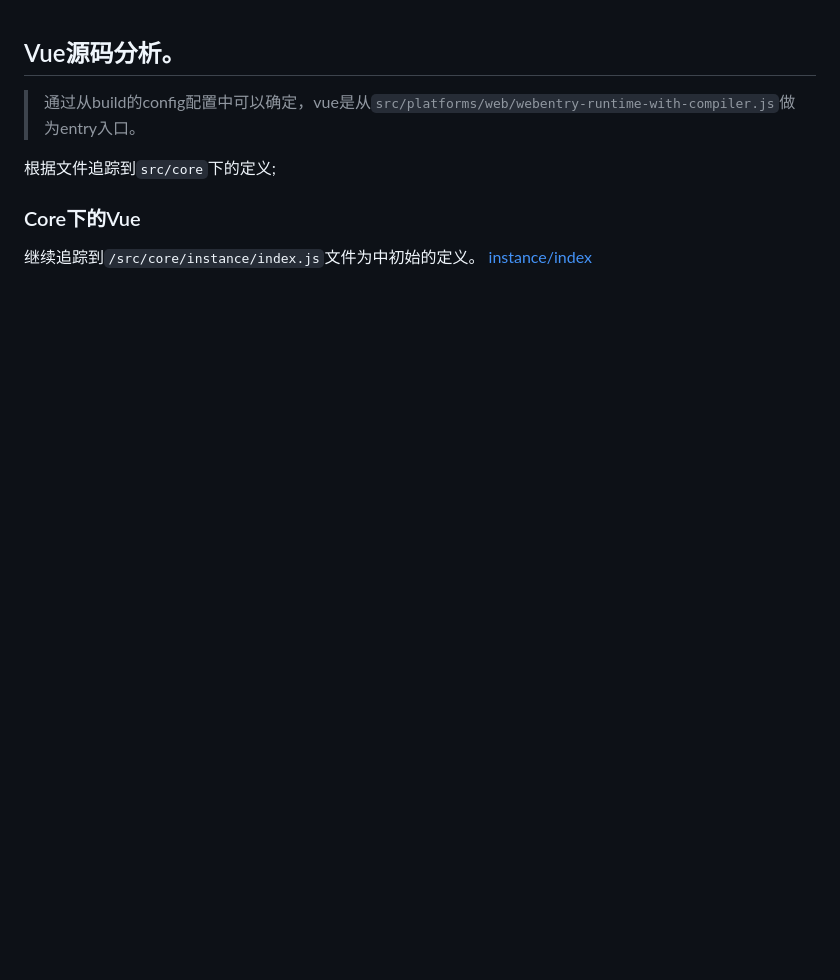
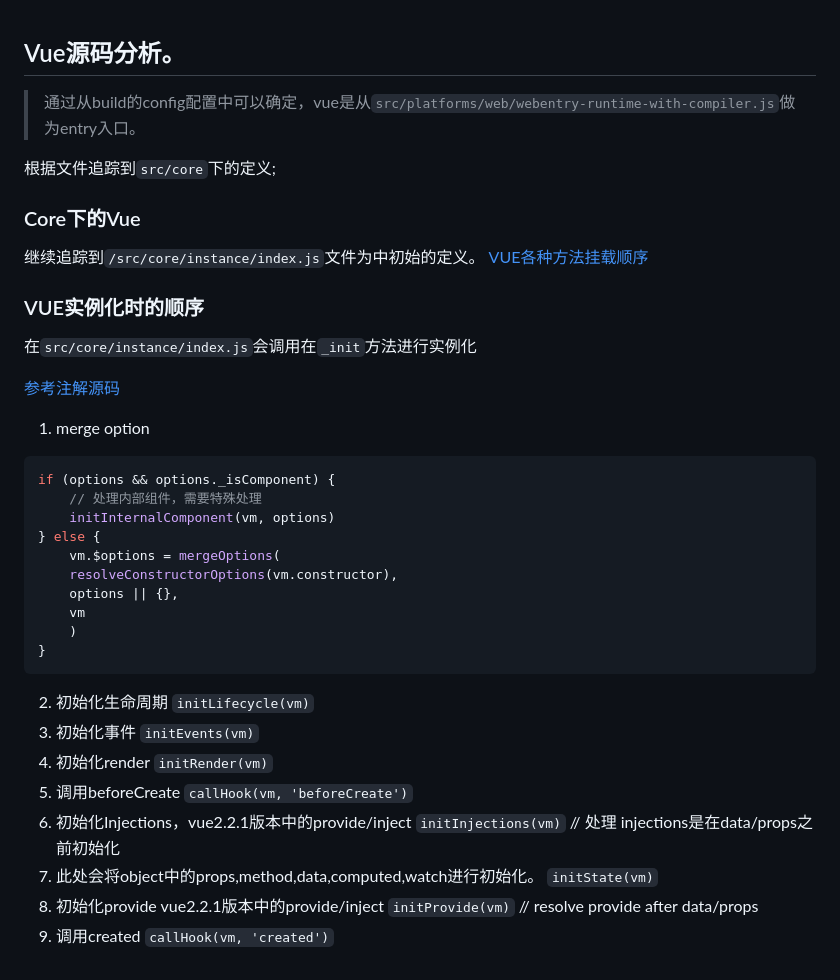
Before and after one commit to doter1995/vue_study, a Markdown page: Vue/index.md, the part around the change. Drawn GitHub-style; blank space fills up the shorter version.

Commit message:
VUE实例化整体顺序

````diff
--- a/Vue/index.md
+++ b/Vue/index.md
@@ -5,4 +5,38 @@
 
 ### Core下的Vue
 继续追踪到`/src/core/instance/index.js`文件为中初始的定义。
-[instance/index](/VueCore/core/instance/index.js)
+[VUE各种方法挂载顺序](/VueCore/core/instance/index.js)
+
+### VUE实例化时的顺序
+在`src/core/instance/index.js`会调用在`_init`方法进行实例化
+
+[参考注解源码](/VueCore/core/instance/init.js)
+1. merge option
+```javascript
+if (options && options._isComponent) {
+    // 处理内部组件，需要特殊处理
+    initInternalComponent(vm, options)
+} else {
+    vm.$options = mergeOptions(
+    resolveConstructorOptions(vm.constructor),
+    options || {},
+    vm
+    )
+}
+```
+2. 初始化生命周期
+`initLifecycle(vm)`
+3. 初始化事件
+`initEvents(vm)`
+4. 初始化render
+`initRender(vm)`
+5. 调用beforeCreate
+`callHook(vm, 'beforeCreate')`
+6. 初始化Injections，vue2.2.1版本中的provide/inject
+`initInjections(vm)` // 处理 injections是在data/props之前初始化
+7. 此处会将object中的props,method,data,computed,watch进行初始化。
+`initState(vm)`
+8. 初始化provide vue2.2.1版本中的provide/inject
+`initProvide(vm)` // resolve provide after data/props
+9. 调用created
+`callHook(vm, 'created')`
````
Also changed, not shown: JS/index.md (+5 -0 lines), JS/image/objectCreate.png (added), 1 other file.
